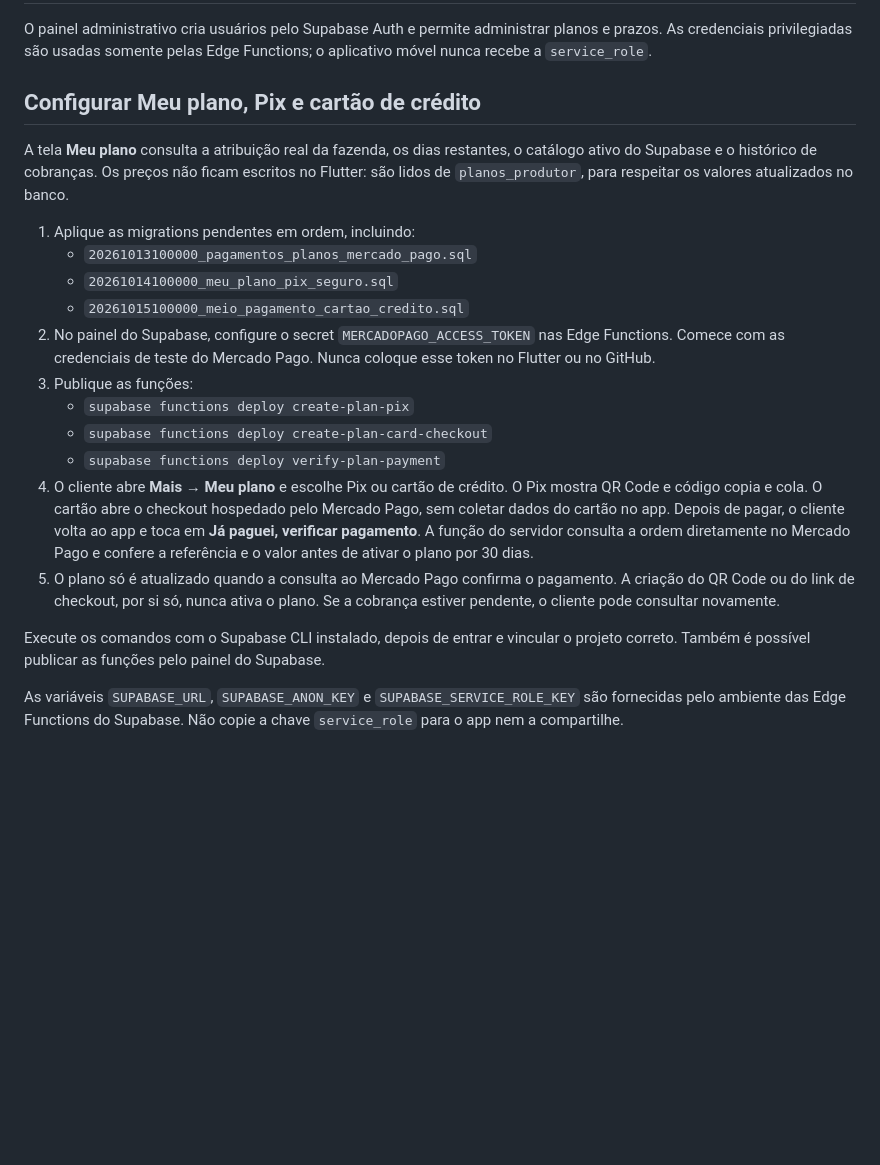
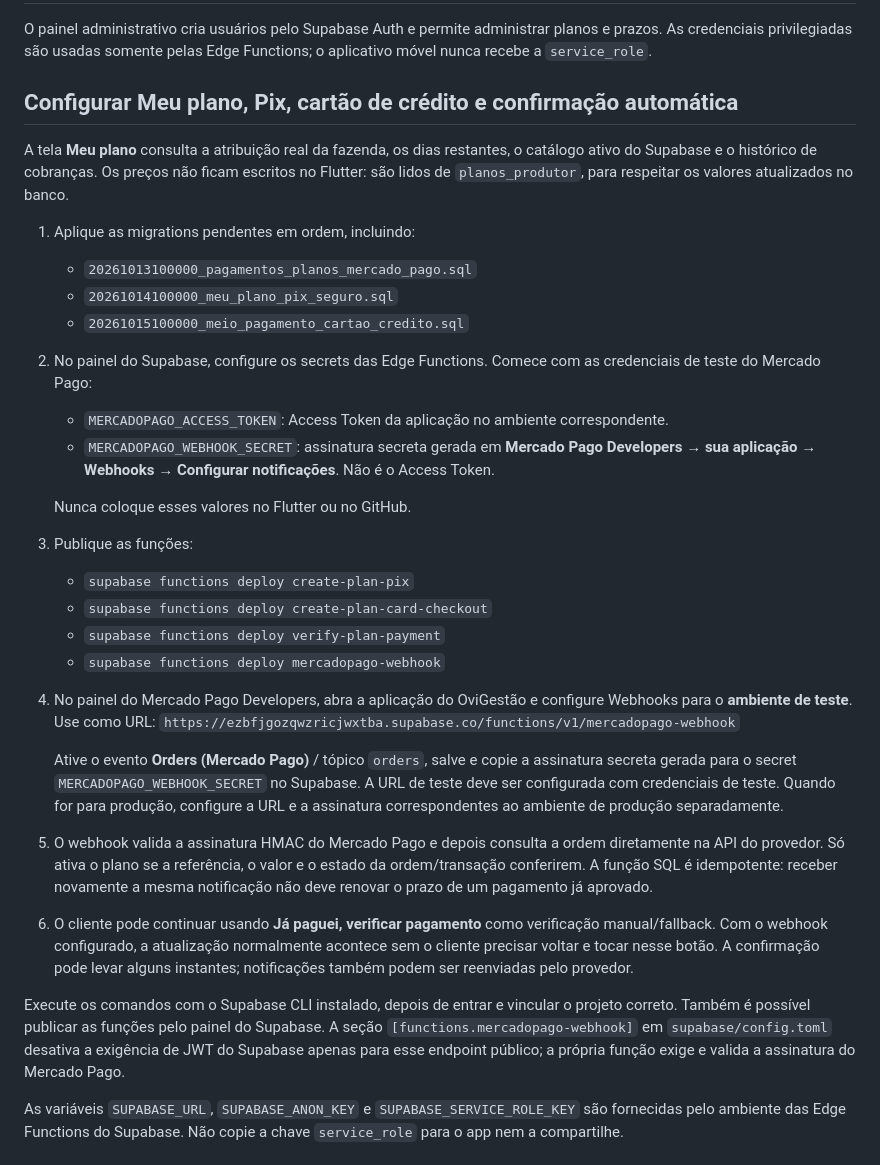
Before and after one commit to Gusta2331/rebanho-ovelhas, a Markdown page: supabase/ADMIN_SETUP.md, the part around the change. Rendered like a GitHub page; blank space fills up the shorter version.

Commit message:
Documenta configuração do webhook automático do Mercado Pago

```diff
--- a/supabase/ADMIN_SETUP.md
+++ b/supabase/ADMIN_SETUP.md
@@ -2,7 +2,7 @@
 
 O painel administrativo cria usuários pelo Supabase Auth e permite administrar planos e prazos. As credenciais privilegiadas são usadas somente pelas Edge Functions; o aplicativo móvel nunca recebe a `service_role`.
 
-## Configurar Meu plano, Pix e cartão de crédito
+## Configurar Meu plano, Pix, cartão de crédito e confirmação automática
 
 A tela **Meu plano** consulta a atribuição real da fazenda, os dias restantes, o catálogo ativo do Supabase e o histórico de cobranças. Os preços não ficam escritos no Flutter: são lidos de `planos_produtor`, para respeitar os valores atualizados no banco.
 
@@ -10,15 +10,24 @@ A tela **Meu plano** consulta a atribuição real da fazenda, os dias restantes,
    - `20261013100000_pagamentos_planos_mercado_pago.sql`
    - `20261014100000_meu_plano_pix_seguro.sql`
    - `20261015100000_meio_pagamento_cartao_credito.sql`
-2. No painel do Supabase, configure o secret `MERCADOPAGO_ACCESS_TOKEN` nas Edge Functions. Comece com as credenciais de teste do Mercado Pago. Nunca coloque esse token no Flutter ou no GitHub.
+2. No painel do Supabase, configure os secrets das Edge Functions. Comece com as credenciais de teste do Mercado Pago:
+   - `MERCADOPAGO_ACCESS_TOKEN`: Access Token da aplicação no ambiente correspondente.
+   - `MERCADOPAGO_WEBHOOK_SECRET`: assinatura secreta gerada em **Mercado Pago Developers → sua aplicação → Webhooks → Configurar notificações**. Não é o Access Token.
+
+   Nunca coloque esses valores no Flutter ou no GitHub.
 3. Publique as funções:
    - `supabase functions deploy create-plan-pix`
    - `supabase functions deploy create-plan-card-checkout`
    - `supabase functions deploy verify-plan-payment`
-4. O cliente abre **Mais → Meu plano** e escolhe Pix ou cartão de crédito. O Pix mostra QR Code e código copia e cola. O cartão abre o checkout hospedado pelo Mercado Pago, sem coletar dados do cartão no app. Depois de pagar, o cliente volta ao app e toca em **Já paguei, verificar pagamento**. A função do servidor consulta a ordem diretamente no Mercado Pago e confere a referência e o valor antes de ativar o plano por 30 dias.
-5. O plano só é atualizado quando a consulta ao Mercado Pago confirma o pagamento. A criação do QR Code ou do link de checkout, por si só, nunca ativa o plano. Se a cobrança estiver pendente, o cliente pode consultar novamente.
+   - `supabase functions deploy mercadopago-webhook`
+4. No painel do Mercado Pago Developers, abra a aplicação do OviGestão e configure Webhooks para o **ambiente de teste**. Use como URL:
+   `https://ezbfjgozqwzricjwxtba.supabase.co/functions/v1/mercadopago-webhook`
 
-Execute os comandos com o Supabase CLI instalado, depois de entrar e vincular o projeto correto. Também é possível publicar as funções pelo painel do Supabase.
+   Ative o evento **Orders (Mercado Pago)** / tópico `orders`, salve e copie a assinatura secreta gerada para o secret `MERCADOPAGO_WEBHOOK_SECRET` no Supabase. A URL de teste deve ser configurada com credenciais de teste. Quando for para produção, configure a URL e a assinatura correspondentes ao ambiente de produção separadamente.
+5. O webhook valida a assinatura HMAC do Mercado Pago e depois consulta a ordem diretamente na API do provedor. Só ativa o plano se a referência, o valor e o estado da ordem/transação conferirem. A função SQL é idempotente: receber novamente a mesma notificação não deve renovar o prazo de um pagamento já aprovado.
+6. O cliente pode continuar usando **Já paguei, verificar pagamento** como verificação manual/fallback. Com o webhook configurado, a atualização normalmente acontece sem o cliente precisar voltar e tocar nesse botão. A confirmação pode levar alguns instantes; notificações também podem ser reenviadas pelo provedor.
+
+Execute os comandos com o Supabase CLI instalado, depois de entrar e vincular o projeto correto. Também é possível publicar as funções pelo painel do Supabase. A seção `[functions.mercadopago-webhook]` em `supabase/config.toml` desativa a exigência de JWT do Supabase apenas para esse endpoint público; a própria função exige e valida a assinatura do Mercado Pago.
 
 As variáveis `SUPABASE_URL`, `SUPABASE_ANON_KEY` e `SUPABASE_SERVICE_ROLE_KEY` são fornecidas pelo ambiente das Edge Functions do Supabase. Não copie a chave `service_role` para o app nem a compartilhe.
 
```
